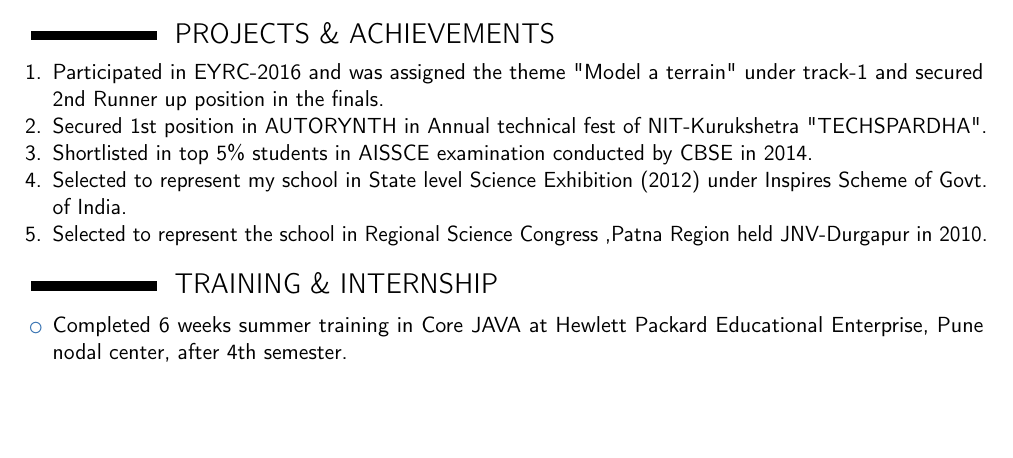
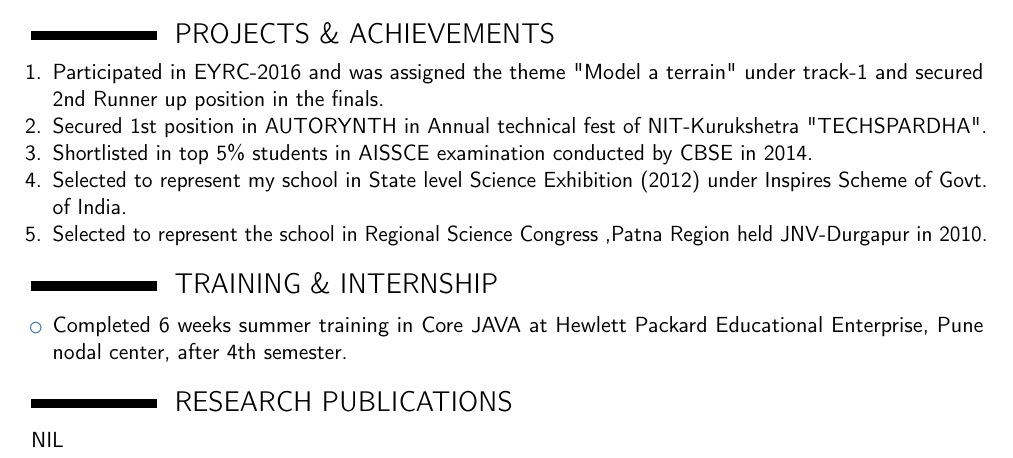
Before and after one commit to Damodar-Mahto/Damodar-Mahto_Resume, a LaTeX CV (template.tex): part of the page, cut so that both start at the same text, the shorter picture padded with empty space. Compiled offline with pdfLaTeX.

Commit message:
This is sixth upload

```diff
--- a/template.tex
+++ b/template.tex
@@ -44,6 +44,9 @@ Degree & College/School & University & Passing Year & Pass Percentage \\
 \begin{itemize}
 \item Completed 6 weeks summer training in Core JAVA at Hewlett Packard Educational Enterprise, Pune nodal center, after 4th semester.
 \end{itemize}
+%start of Research Publication section
+\section{RESEARCH PUBLICATIONS}
+NIL
 
 
 \clearpage
```
